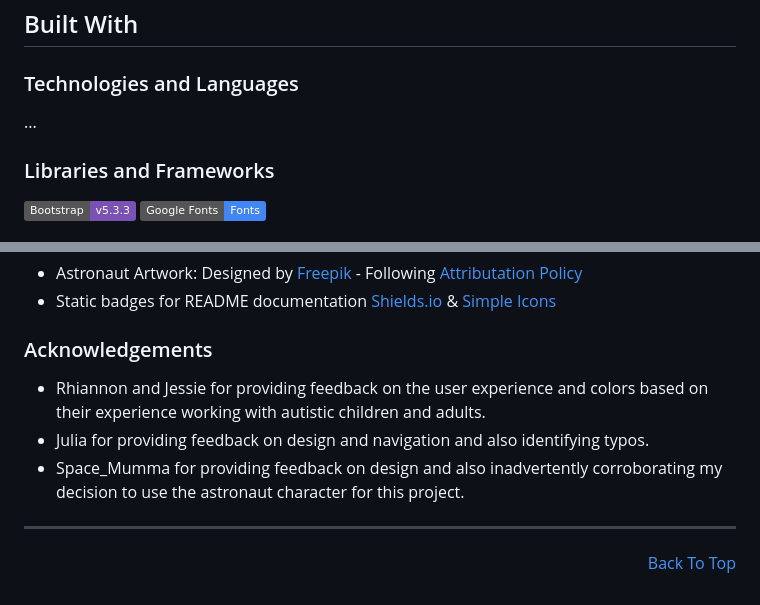
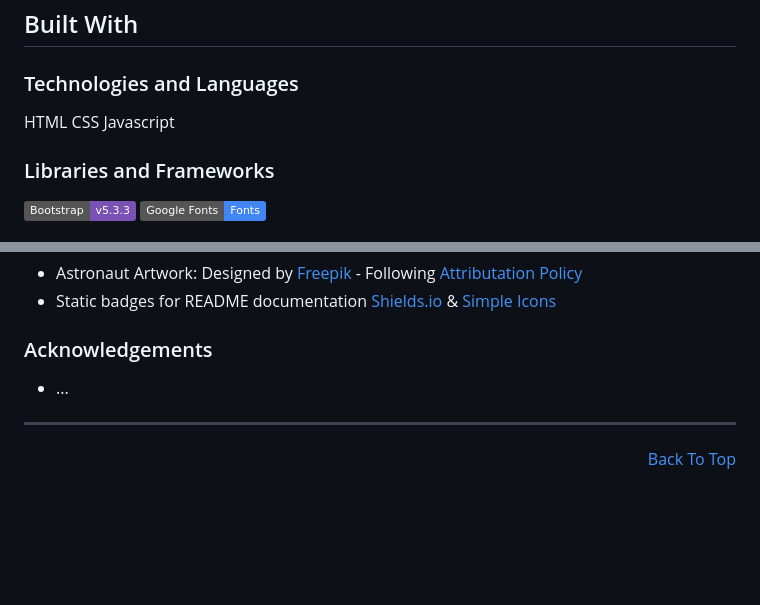
Before and after one commit to markrshaw99/The-Mind-Garden, a Markdown page: README.md, 2 parts joined by grey strips. Drawn GitHub-style; badges without logos; blank space fills up the shorter version.

```diff
--- a/README.md
+++ b/README.md
@@ -167,7 +167,9 @@ These low-fidelity wireframes have been created using [Balsamiq](https://balsami
 
 ### Technologies and Languages
 
-...
+HTML
+CSS
+Javascript
 
 ### Libraries and Frameworks
 <a href="https://getbootstrap.com/" target="_blank">![Static Badge](https://img.shields.io/badge/Bootstrap-v5.3.3-grey?logo=bootstrap&logoColor=%23ffffff&color=%237952B3)</a>
@@ -251,9 +253,7 @@ The additional [research](/documentation/research.md) has been compiled into lis
 
 ### Acknowledgements
 
-- Rhiannon and Jessie for providing feedback on the user experience and colors based on their experience working with autistic children and adults.
-- Julia for providing feedback on design and navigation and also identifying typos.
-- Space_Mumma for providing feedback on design and also inadvertently corroborating my decision to use the astronaut character for this project.
+- ...
 
 <hr>
 <p align="right"><a href="#the-mind-garden">Back To Top</a></p>
```
